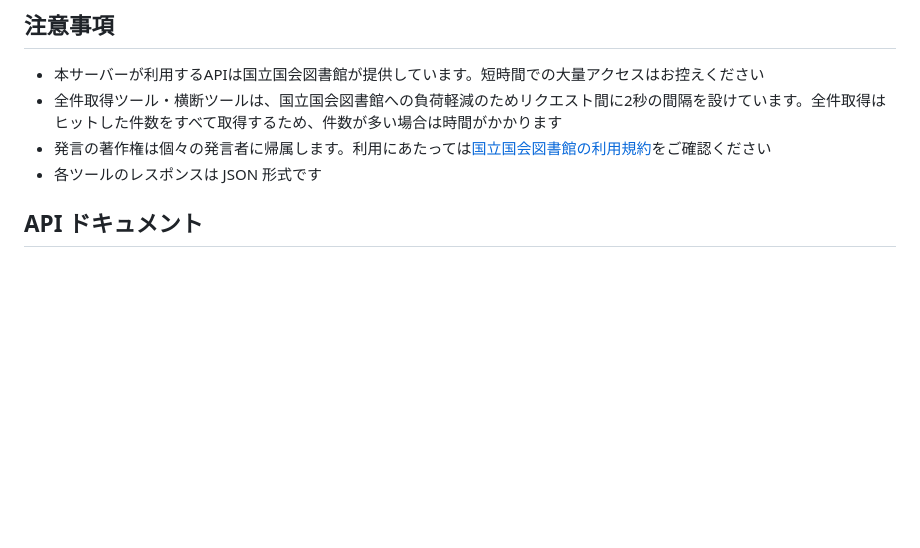
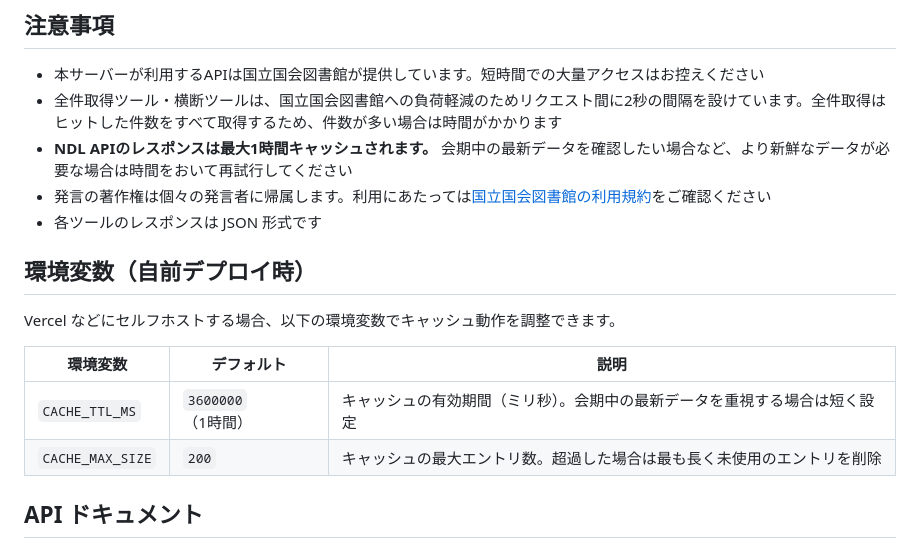
Before and after one commit to analekt/kokkai-mcp-server, a Markdown page: README.md, the part around the change. Rendered like a GitHub page; blank space fills up the shorter version.

Commit message:
docs: document NDL response cache behavior and env vars
Add a note in 注意事項 that responses are cached for up to 1 hour,
and a new 環境変数 section listing CACHE_TTL_MS and CACHE_MAX_SIZE
for operators who self-host on Vercel.

Co-Authored-By: Claude Sonnet 4.6 <noreply@anthropic.com>
Claude-Session: https://claude.ai/code/session_01S5Z8W3ad25NaGoyXDSmMcz

```diff
--- a/README.md
+++ b/README.md
@@ -184,8 +184,18 @@ get_kokkai_speech({ speechID: "122105367X00720260514_006" })
 
 - 本サーバーが利用するAPIは国立国会図書館が提供しています。短時間での大量アクセスはお控えください
 - 全件取得ツール・横断ツールは、国立国会図書館への負荷軽減のためリクエスト間に2秒の間隔を設けています。全件取得はヒットした件数をすべて取得するため、件数が多い場合は時間がかかります
+- **NDL APIのレスポンスは最大1時間キャッシュされます。** 会期中の最新データを確認したい場合など、より新鮮なデータが必要な場合は時間をおいて再試行してください
 - 発言の著作権は個々の発言者に帰属します。利用にあたっては[国立国会図書館の利用規約](https://kokkai.ndl.go.jp/)をご確認ください
 - 各ツールのレスポンスは JSON 形式です
+
+## 環境変数（自前デプロイ時）
+
+Vercel などにセルフホストする場合、以下の環境変数でキャッシュ動作を調整できます。
+
+| 環境変数 | デフォルト | 説明 |
+|---|---|---|
+| `CACHE_TTL_MS` | `3600000`（1時間） | キャッシュの有効期間（ミリ秒）。会期中の最新データを重視する場合は短く設定 |
+| `CACHE_MAX_SIZE` | `200` | キャッシュの最大エントリ数。超過した場合は最も長く未使用のエントリを削除 |
 
 ## API ドキュメント
 
```
